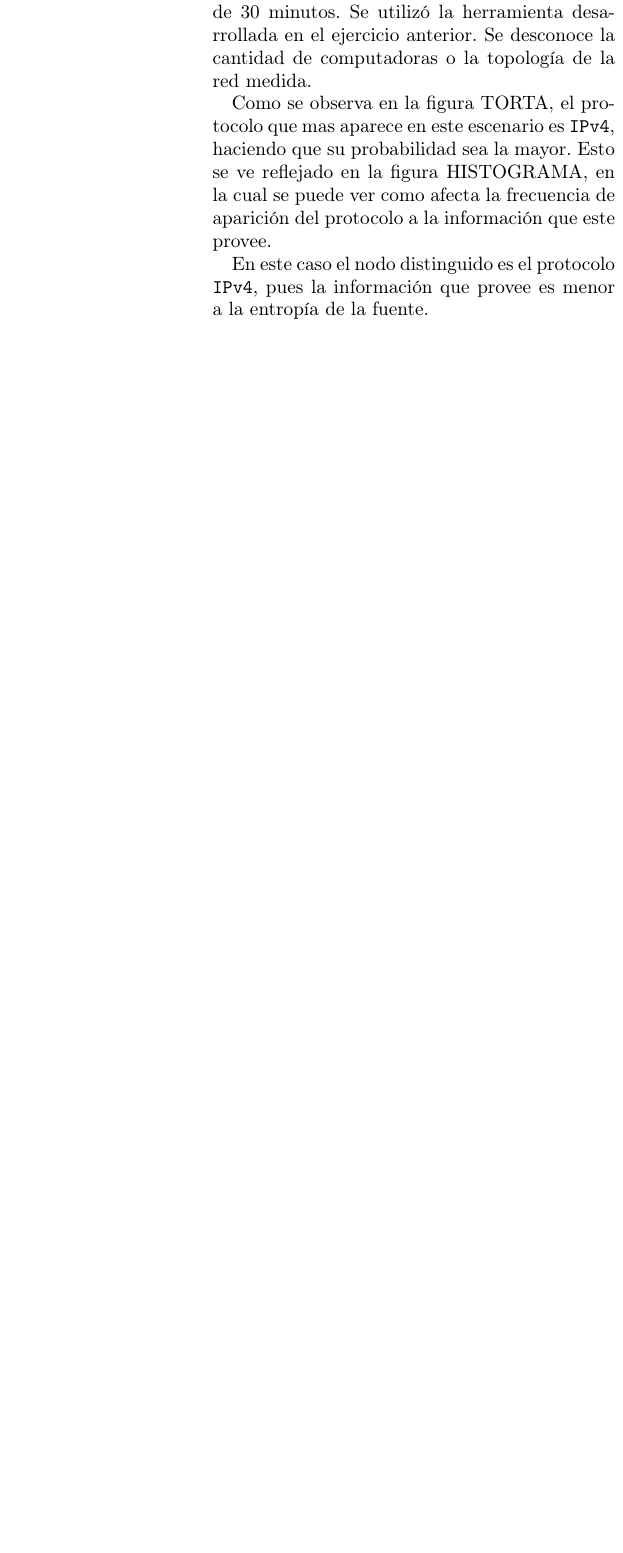
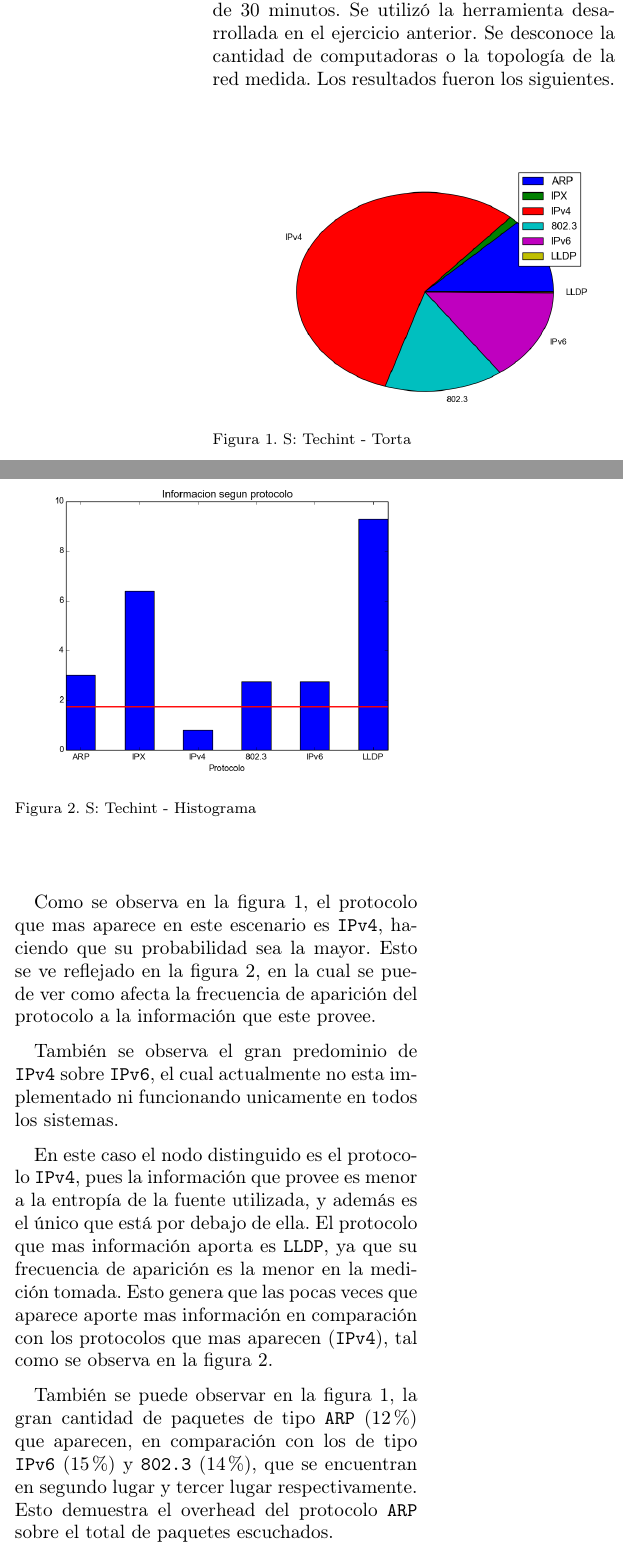
Before and after one commit to lbarrios/uba-tdc-2015-1c_tp1, a LaTeX paper (informe/informe.tex): part of one column of page 2 of 6 before the commit and two parts of the columns of page 2 of 6 after it, the two joined at a grey line, cut so that both start at the same text, the shorter picture padded with empty space. Compiled offline with pdfLaTeX.

Commit message:
Terminado techint con la fuente s, falta chequear

```diff
--- a/informe/informe.tex
+++ b/informe/informe.tex
@@ -156,21 +157,14 @@ Lorem Ipsum es simplemente el texto de relleno de las imprentas y archivos de te
     Esta medición fue realizada en la empresa Techint, en el horario de
     las 11:00 am, por un lapso de 30 minutos. Se utilizó la herramienta
     desarrollada en el ejercicio anterior. Se desconoce la cantidad de
-    computadoras o la topología de la red medida.
-
-    Como se observa en la figura TORTA, el protocolo que mas aparece en
-    este escenario es \texttt{IPv4}, haciendo que su probabilidad sea
-    la mayor. Esto se ve reflejado en la figura HISTOGRAMA, en la cual
-    se puede ver como afecta la frecuencia de aparición del protocolo a
-    la información que este provee.
-
-    En este caso el nodo distinguido es el protocolo \texttt{IPv4},
-    pues la información que provee es menor a la entropía de la fuente.
+    computadoras o la topología de la red medida. Los resultados fueron
+    los siguientes.
 
     %------------------------------------------------------------------
     % TORTA TECHINT
     %------------------------------------------------------------------
-    \begin{figure}[ht]\begin{center}
+
+    \begin{figure}[H]\begin{center}
       \includegraphics[width=0.5\textwidth]{%
       ../output/techint-s-pie.png}
       \vspace{-3em}
@@ -188,6 +183,33 @@ Lorem Ipsum es simplemente el texto de relleno de las imprentas y archivos de te
       \label{techint-s-histogram}
     \end{center}\end{figure}
 
+
+    Como se observa en la figura 1, el protocolo que mas aparece en
+    este escenario es \texttt{IPv4}, haciendo que su probabilidad sea
+    la mayor. Esto se ve reflejado en la figura 2, en la cual
+    se puede ver como afecta la frecuencia de aparición del protocolo a
+    la información que este provee.
+
+    % CHEQUEAR ESTE PARRAFO, QUIZAS ES HUMO
+    También se observa el gran predominio de \texttt{IPv4} sobre \texttt{IPv6},
+    el cual actualmente no esta implementado ni funcionando unicamente en todos
+    los sistemas.
+
+    En este caso el nodo distinguido es el protocolo \texttt{IPv4},
+    pues la información que provee es menor a la entropía de la fuente
+    utilizada, y además es el único que está por debajo de ella. El
+    protocolo que mas información aporta es \texttt{LLDP}, ya que
+    su frecuencia de aparición es la menor en la medición tomada. Esto
+    genera que las pocas veces que aparece aporte mas información en
+    comparación con los protocolos que mas aparecen (\texttt{IPv4}),
+    tal como se observa en la figura 2.
+
+    % ALGO MAS ACA?
+    También se puede observar en la figura 1, la gran cantidad de paquetes
+    de tipo \texttt{ARP} (12\%) que aparecen, en comparación con los
+    de tipo \texttt{IPv6} (15\%) y \texttt{802.3} (14\%), que se encuentran
+    en segundo lugar y tercer lugar respectivamente. Esto demuestra el overhead
+    del protocolo \texttt{ARP} sobre el total de paquetes escuchados.
 
   %--------------------------------------------------------------------
   % SUBSECTION II-C: HYUNDAI
```
Also changed, not shown: informe/informe.tex (36 more changed lines).
